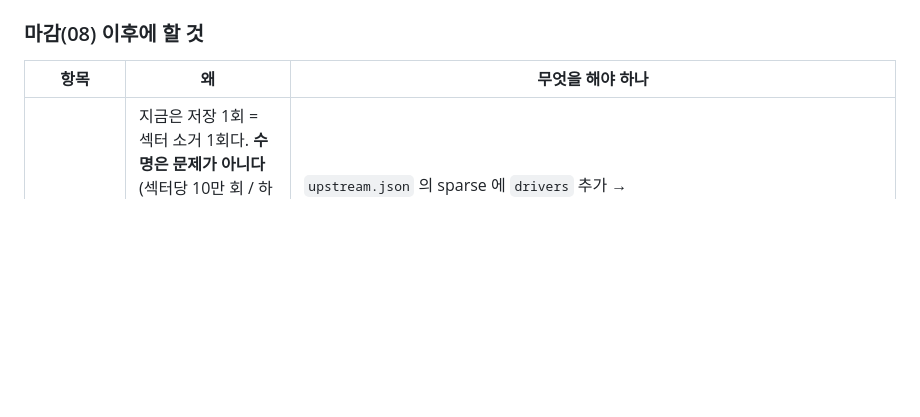
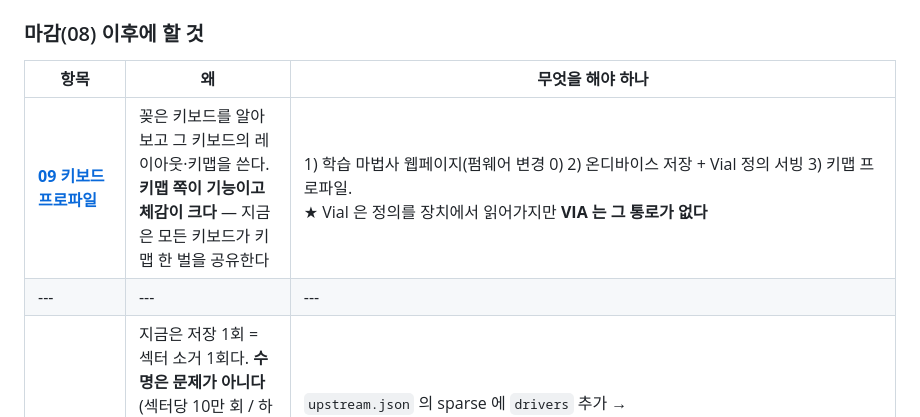
Before and after one commit to chcbaram/qmk-link, a Markdown page: firmware/docs/roadmap.md, the part around the change. Rendered like a GitHub page; blank space fills up the shorter version.

```diff
--- a/firmware/docs/roadmap.md
+++ b/firmware/docs/roadmap.md
@@ -16,6 +16,8 @@
 ### 마감(08) 이후에 할 것
 
 | 항목 | 왜 | 무엇을 해야 하나 |
+|---|---|---|
+| **[09 키보드 프로파일](09-keyboard-profile.md)** | 꽂은 키보드를 알아보고 그 키보드의 레이아웃·키맵을 쓴다. **키맵 쪽이 기능이고 체감이 크다** — 지금은 모든 키보드가 키맵 한 벌을 공유한다 | 1) 학습 마법사 웹페이지(펌웨어 변경 0) 2) 온디바이스 저장 + Vial 정의 서빙 3) 키맵 프로파일.<br>★ Vial 은 정의를 장치에서 읽어가지만 **VIA 는 그 통로가 없다** |
 |---|---|---|
 | **EEPROM 을 wear leveling 으로** | 지금은 저장 1회 = 섹터 소거 1회다. **수명은 문제가 아니다** (섹터당 10만 회 / 하루 10번 저장이면 27년). 진짜 구멍은 **소거 → 기록 사이 45ms** 다. 그때 전원이 끊기면 섹터가 빈 채로 남아 키맵이 기본값으로 돌아간다. QMK 의 wear leveling 은 append 로그라 이 창이 없다 | `upstream.json` 의 sparse 에 `drivers` 추가 → `quantum/wear_leveling/wear_leveling.c` 와 `drivers/eeprom/eeprom_wear_leveling.c` 는 그대로 쓰고, backing store 7함수(`backing_store_init/unlock/erase/write/write_bulk/read/lock`)를 우리 `hw/driver/flash.c` 위에 새로 쓴다. `port/platforms/eeprom.c` 는 걷어낸다. **via·vial 두 트리가 같은 backing store 를 쓰므로 07단계 뒤에 한 번에 한다.**<br>★ `wear_leveling_rp2040_flash.c` 는 못 가져온다 — RP2040 의 SSI 레지스터를 직접 두드린다 |
 
```
Also changed, not shown: firmware/docs/00-context.md (+1 -0 lines), firmware/docs/09-keyboard-profile.md (added, +232 -0 lines).
